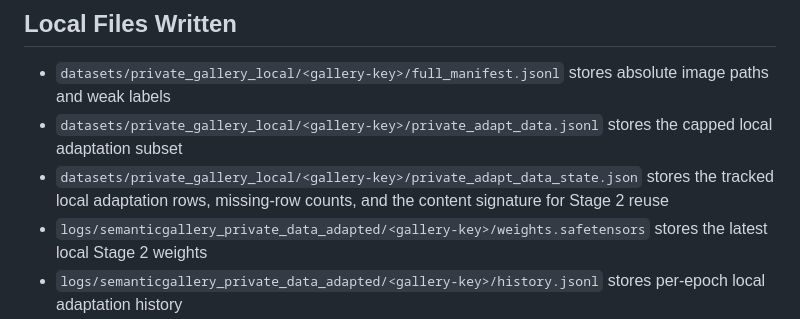
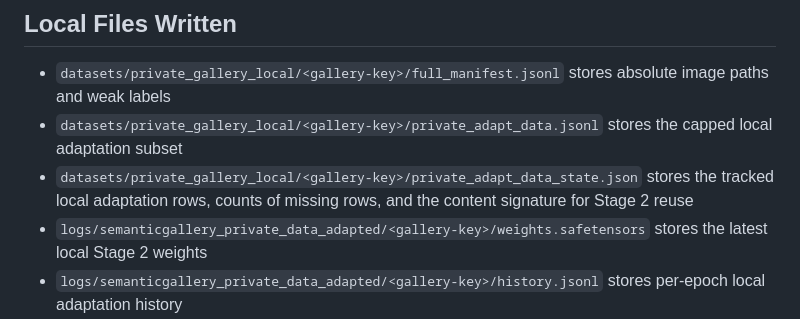
Before and after one commit to yongyaoduan/SemanticGallery, a Markdown page: docs/privacy.md, the part around the change. GitHub-like rendering.

```diff
--- a/docs/privacy.md
+++ b/docs/privacy.md
@@ -12,7 +12,7 @@
 
 - `datasets/private_gallery_local/<gallery-key>/full_manifest.jsonl` stores absolute image paths and weak labels
 - `datasets/private_gallery_local/<gallery-key>/private_adapt_data.jsonl` stores the capped local adaptation subset
-- `datasets/private_gallery_local/<gallery-key>/private_adapt_data_state.json` stores the tracked local adaptation rows, missing-row counts, and the content signature for Stage 2 reuse
+- `datasets/private_gallery_local/<gallery-key>/private_adapt_data_state.json` stores the tracked local adaptation rows, counts of missing rows, and the content signature for Stage 2 reuse
 - `logs/semanticgallery_private_data_adapted/<gallery-key>/weights.safetensors` stores the latest local Stage 2 weights
 - `logs/semanticgallery_private_data_adapted/<gallery-key>/history.jsonl` stores per-epoch local adaptation history
 - `logs/semanticgallery_private_data_adapted/<gallery-key>/summary.json` stores the latest local adaptation summary
```
Also changed, not shown: README.md (+1 -1 lines).
